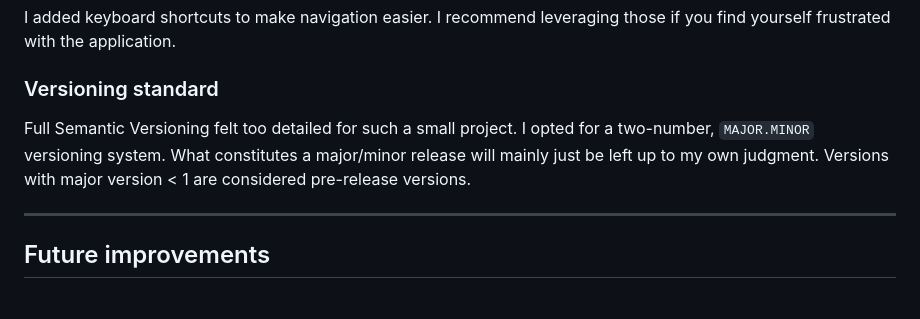
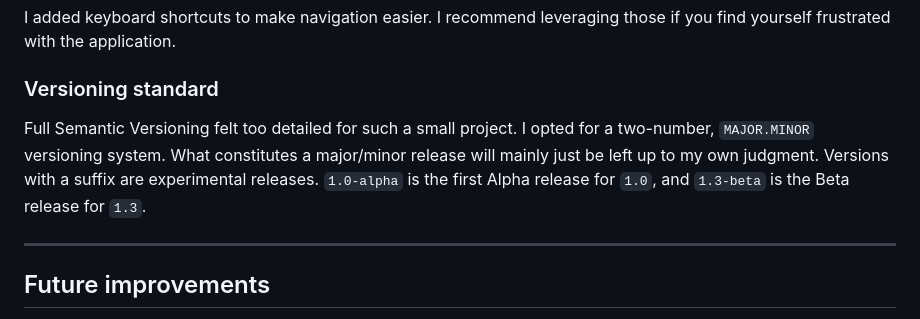
Before and after one commit to awimmel/delta-shuffler, a Markdown page: README.md, the part around one of its changes. Drawn GitHub-style.

Commit message:
Update versioning standard in README

```diff
--- a/README.md
+++ b/README.md
@@ -189,7 +189,7 @@ I added keyboard shortcuts to make navigation easier. I recommend leveraging tho
 
 ### Versioning standard
 
-Full Semantic Versioning felt too detailed for such a small project. I opted for a two-number, `MAJOR.MINOR` versioning system. What constitutes a major/minor release will mainly just be left up to my own judgment. Versions with major version < 1 are considered pre-release versions.
+Full Semantic Versioning felt too detailed for such a small project. I opted for a two-number, `MAJOR.MINOR` versioning system. What constitutes a major/minor release will mainly just be left up to my own judgment. Versions with a suffix are experimental releases. `1.0-alpha` is the first Alpha release for `1.0`, and `1.3-beta` is the Beta release for `1.3`.
 
 ---
 
```
Also changed, not shown: other parts of README.md (+2 -2 lines).
